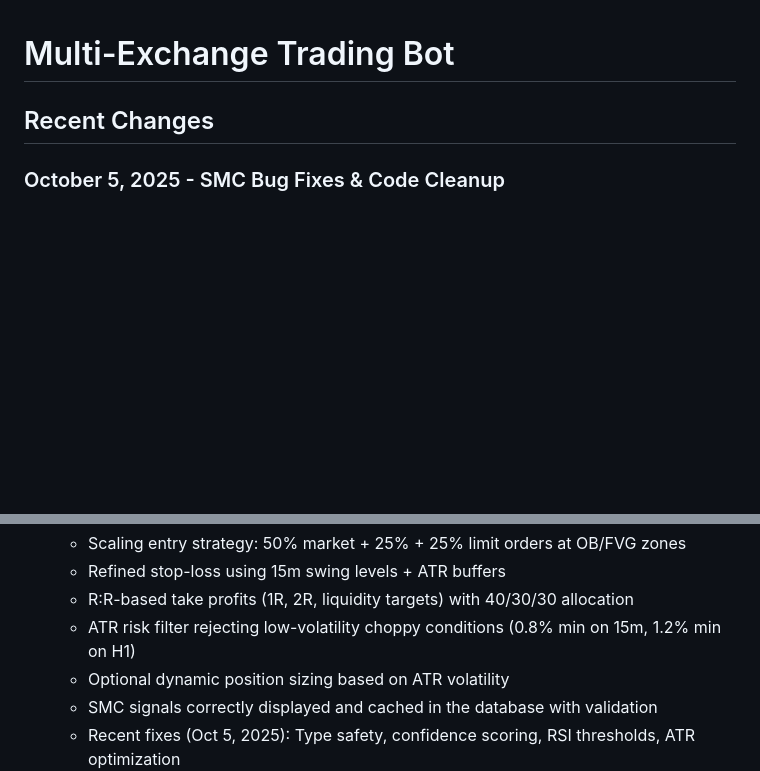
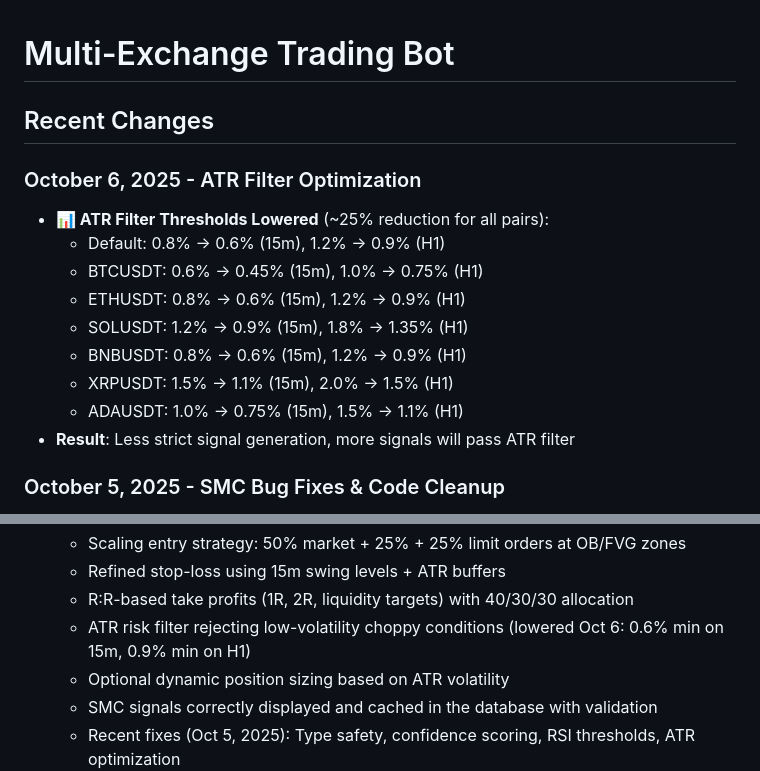
Before and after one commit to dumbCodesOnly/V, a Markdown page: replit.md, 2 parts joined by grey strips. GitHub-like rendering; blank space fills up the shorter version.

```diff
--- a/replit.md
+++ b/replit.md
@@ -1,6 +1,17 @@
 # Multi-Exchange Trading Bot
 
 ## Recent Changes
+
+### October 6, 2025 - ATR Filter Optimization
+- **📊 ATR Filter Thresholds Lowered** (~25% reduction for all pairs):
+  - Default: 0.8% → 0.6% (15m), 1.2% → 0.9% (H1)
+  - BTCUSDT: 0.6% → 0.45% (15m), 1.0% → 0.75% (H1)
+  - ETHUSDT: 0.8% → 0.6% (15m), 1.2% → 0.9% (H1)
+  - SOLUSDT: 1.2% → 0.9% (15m), 1.8% → 1.35% (H1)
+  - BNBUSDT: 0.8% → 0.6% (15m), 1.2% → 0.9% (H1)
+  - XRPUSDT: 1.5% → 1.1% (15m), 2.0% → 1.5% (H1)
+  - ADAUSDT: 1.0% → 0.75% (15m), 1.5% → 1.1% (H1)
+- **Result**: Less strict signal generation, more signals will pass ATR filter
 
 ### October 5, 2025 - SMC Bug Fixes & Code Cleanup
 - **🐛 Critical Bug Fixes**:
@@ -88,7 +99,7 @@ The UI/UX features a dark blue theme with gradient backgrounds, high-contrast wh
   - Scaling entry strategy: 50% market + 25% + 25% limit orders at OB/FVG zones
   - Refined stop-loss using 15m swing levels + ATR buffers
   - R:R-based take profits (1R, 2R, liquidity targets) with 40/30/30 allocation
-  - ATR risk filter rejecting low-volatility choppy conditions (0.8% min on 15m, 1.2% min on H1)
+  - ATR risk filter rejecting low-volatility choppy conditions (lowered Oct 6: 0.6% min on 15m, 0.9% min on H1)
   - Optional dynamic position sizing based on ATR volatility
   - SMC signals correctly displayed and cached in the database with validation
   - Recent fixes (Oct 5, 2025): Type safety, confidence scoring, RSI thresholds, ATR optimization
```
Also changed, not shown: SMC_ANALYZER_DOCUMENTATION.md (+11 -3 lines).
